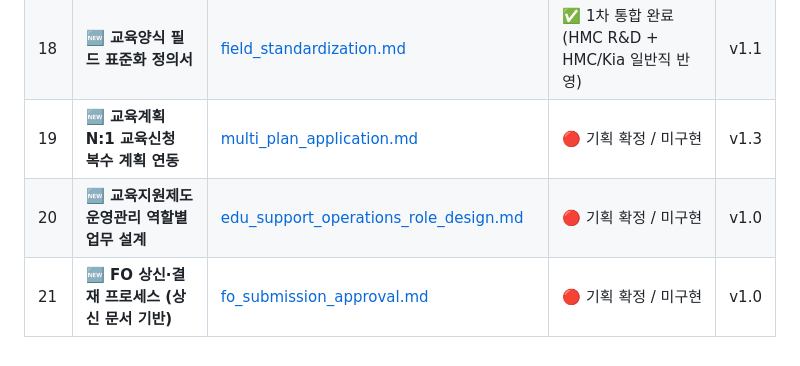
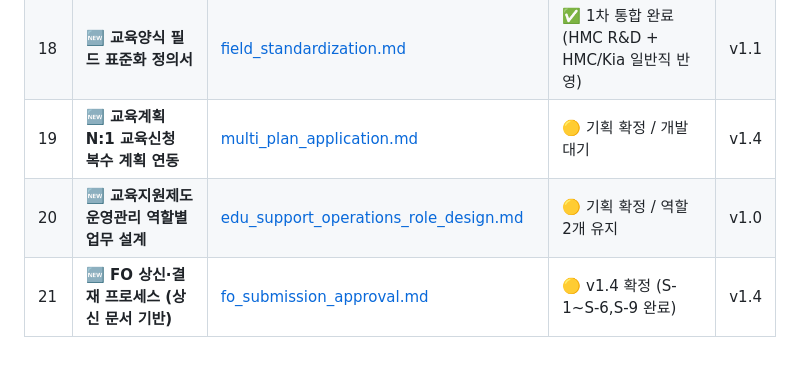
Before and after one commit to haejbae87-ui/HMGNLP_Budget, a Markdown page: docs/PRD/README.md, the part around one of its changes. Drawn GitHub-style.

```diff
--- a/docs/PRD/README.md
+++ b/docs/PRD/README.md
@@ -24,6 +24,6 @@
 | 16 | **🔴 예산 배정↔신청 연동 갭 분석** | [budget_allocation_linkage.md](budget_allocation_linkage.md) | 🔴 핵심 연동 미구현 | v1.0 |
 | 17 | **🆕 교육양식 간소화 및 조건부 산출근거 연동** | [form_simplification.md](form_simplification.md) | 🔴 기획 확정 / 미구현 | v1.0 |
 | 18 | **🆕 교육양식 필드 표준화 정의서** | [field_standardization.md](field_standardization.md) | ✅ 1차 통합 완료 (HMC R&D + HMC/Kia 일반직 반영) | v1.1 |
-| 19 | **🆕 교육계획 N:1 교육신청 복수 계획 연동** | [multi_plan_application.md](multi_plan_application.md) | 🔴 기획 확정 / 미구현 | v1.3 |
-| 20 | **🆕 교육지원제도 운영관리 역할별 업무 설계** | [edu_support_operations_role_design.md](edu_support_operations_role_design.md) | 🔴 기획 확정 / 미구현 | v1.0 |
-| 21 | **🆕 FO 상신·결재 프로세스 (상신 문서 기반)** | [fo_submission_approval.md](fo_submission_approval.md) | 🔴 기획 확정 / 미구현 | v1.0 |
+| 19 | **🆕 교육계획 N:1 교육신청 복수 계획 연동** | [multi_plan_application.md](multi_plan_application.md) | 🟡 기획 확정 / 개발 대기 | v1.4 |
+| 20 | **🆕 교육지원제도 운영관리 역할별 업무 설계** | [edu_support_operations_role_design.md](edu_support_operations_role_design.md) | 🟡 기획 확정 / 역할 2개 유지 | v1.0 |
+| 21 | **🆕 FO 상신·결재 프로세스 (상신 문서 기반)** | [fo_submission_approval.md](fo_submission_approval.md) | 🟡 v1.4 확정 (S-1~S-6,S-9 완료) | v1.4 |
```
Also changed, not shown: other parts of docs/PRD/README.md (+1 -1 lines), docs/PRD/fo_submission_approval.md (+18 -4 lines), docs/PRD/multi_plan_application.md (+18 -6 lines).
